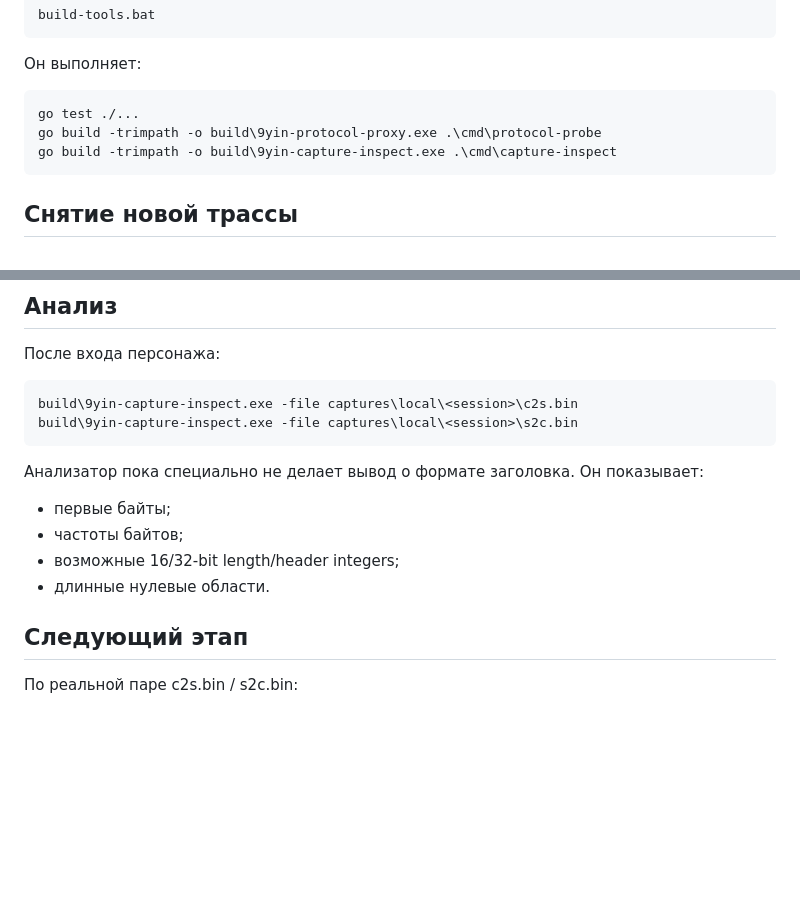
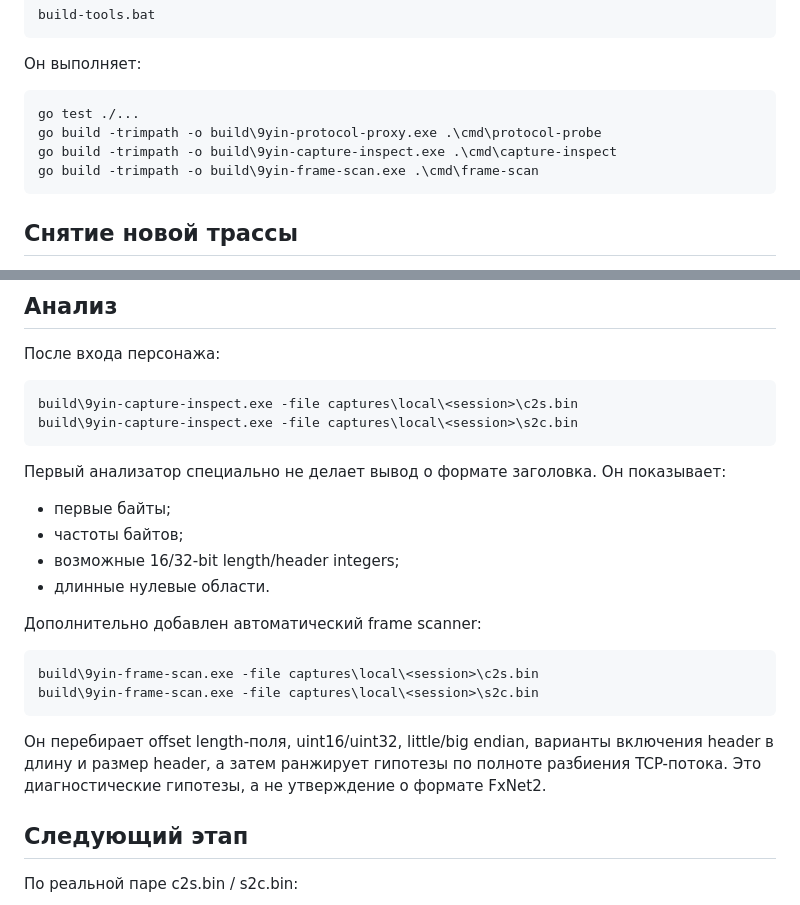
Before and after one commit to llsoyeonll/kung-fu-guide, a Markdown page: server-rebuild/README-RU.md, 2 parts joined by grey strips. Rendered like a GitHub page; blank space fills up the shorter version.

Commit message:
docs: add automatic frame scan workflow

```diff
--- a/server-rebuild/README-RU.md
+++ b/server-rebuild/README-RU.md
@@ -89,6 +89,7 @@ chunks.jsonl сохраняет границы фактических socket Rea
     go test ./...
     go build -trimpath -o build\9yin-protocol-proxy.exe .\cmd\protocol-probe
     go build -trimpath -o build\9yin-capture-inspect.exe .\cmd\capture-inspect
+    go build -trimpath -o build\9yin-frame-scan.exe .\cmd\frame-scan
 
 ## Снятие новой трассы
 
@@ -111,12 +112,19 @@ chunks.jsonl сохраняет границы фактических socket Rea
     build\9yin-capture-inspect.exe -file captures\local\<session>\c2s.bin
     build\9yin-capture-inspect.exe -file captures\local\<session>\s2c.bin
 
-Анализатор пока специально не делает вывод о формате заголовка. Он показывает:
+Первый анализатор специально не делает вывод о формате заголовка. Он показывает:
 
 - первые байты;
 - частоты байтов;
 - возможные 16/32-bit length/header integers;
 - длинные нулевые области.
+
+Дополнительно добавлен автоматический frame scanner:
+
+    build\9yin-frame-scan.exe -file captures\local\<session>\c2s.bin
+    build\9yin-frame-scan.exe -file captures\local\<session>\s2c.bin
+
+Он перебирает offset length-поля, uint16/uint32, little/big endian, варианты включения header в длину и размер header, а затем ранжирует гипотезы по полноте разбиения TCP-потока. Это диагностические гипотезы, а не утверждение о формате FxNet2.
 
 ## Следующий этап
 
```
